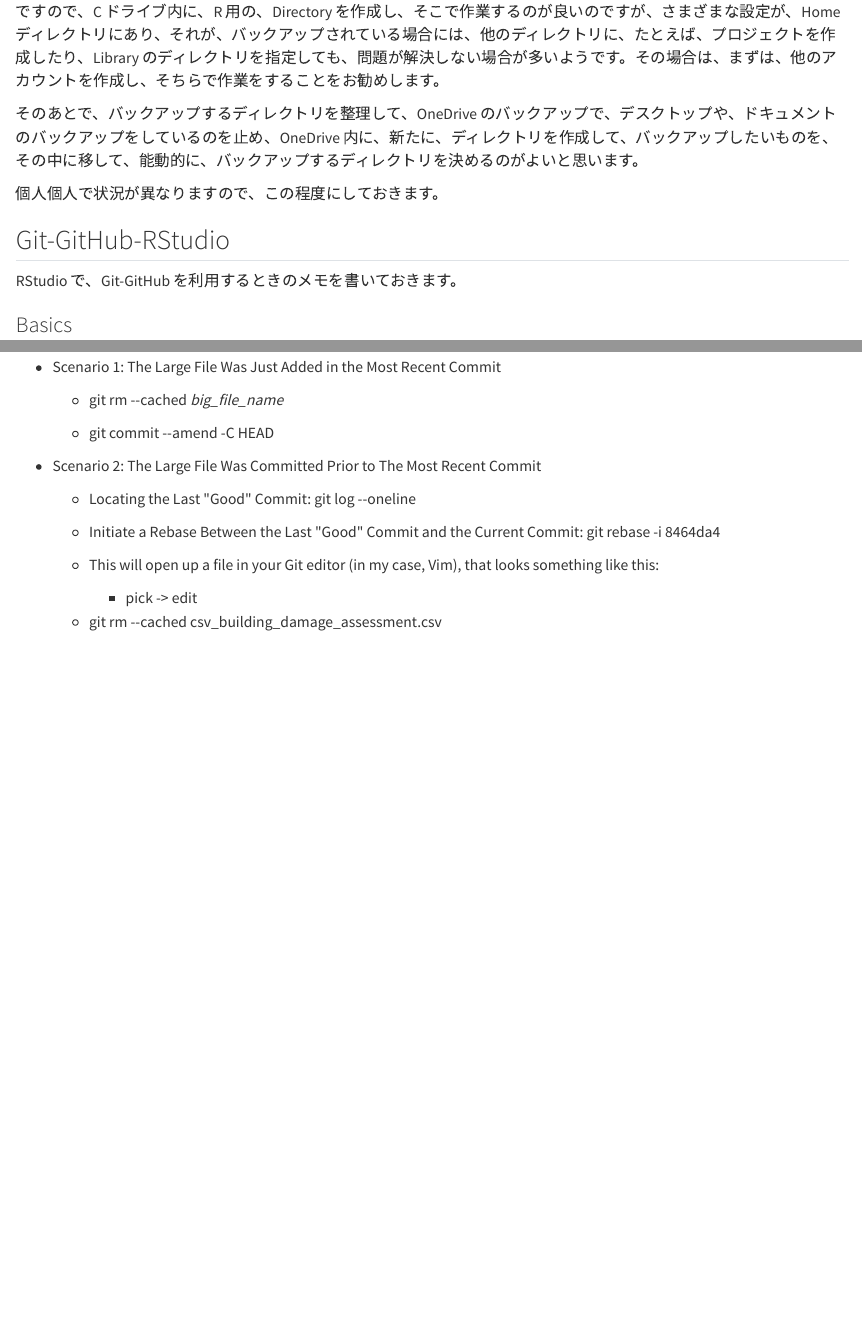
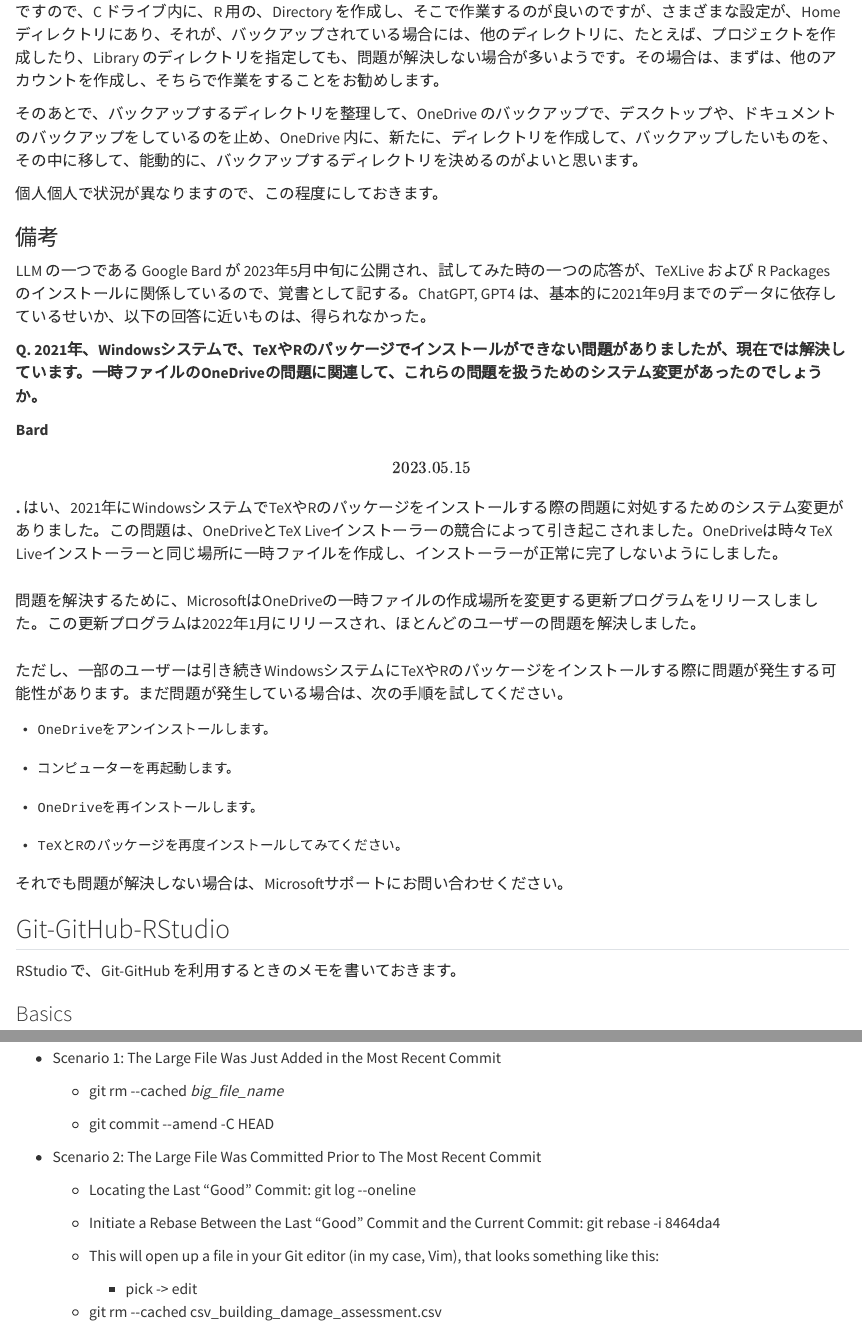
Before and after one commit to icu-hsuzuki/myds, a Quarto document (techmemo.qmd): the page in a window 1100 px wide, from 6070 px down, and a second part further down, joined at a grey line. Rendered offline with R 4.5, knitr and Pandoc in place of Quarto, with nearby package versions.

Commit message:
windows update on temp files

```diff
--- a/techmemo.qmd
+++ b/techmemo.qmd
@@ -196,6 +196,28 @@ OneDrive を左クリックすると、設定がひらけます。基本的に
 
 個人個人で状況が異なりますので、この程度にしておきます。
 
+### 備考
+
+LLM の一つである Google Bard が 2023年5月中旬に公開され、試してみた時の一つの応答が、TeXLive および R Packages のインストールに関係しているので、覚書として記する。ChatGPT, GPT4 は、基本的に2021年9月までのデータに依存しているせいか、以下の回答に近いものは、得られなかった。
+
+**Q. 2021年、Windowsシステムで、TeXやRのパッケージでインストールができない問題がありましたが、現在では解決しています。一時ファイルのOneDriveの問題に関連して、これらの問題を扱うためのシステム変更があったのでしょうか。**
+
+**Bard \[2023.05.15\].** はい、2021年にWindowsシステムでTeXやRのパッケージをインストールする際の問題に対処するためのシステム変更がありました。この問題は、OneDriveとTeX Liveインストーラーの競合によって引き起こされました。OneDriveは時々TeX Liveインストーラーと同じ場所に一時ファイルを作成し、インストーラーが正常に完了しないようにしました。\
+\
+問題を解決するために、MicrosoftはOneDriveの一時ファイルの作成場所を変更する更新プログラムをリリースしました。この更新プログラムは2022年1月にリリースされ、ほとんどのユーザーの問題を解決しました。\
+\
+ただし、一部のユーザーは引き続きWindowsシステムにTeXやRのパッケージをインストールする際に問題が発生する可能性があります。まだ問題が発生している場合は、次の手順を試してください。
+
+	• OneDriveをアンインストールします。
+
+	• コンピューターを再起動します。
+
+	• OneDriveを再インストールします。
+
+	• TeXとRのパッケージを再度インストールしてみてください。
+
+それでも問題が解決しない場合は、Microsoftサポートにお問い合わせください。
+
 ## Git-GitHub-RStudio
 
 RStudio で、Git-GitHub を利用するときのメモを書いておきます。
@@ -360,9 +382,9 @@ Git では、`-` と `–-` を使い分けるので注意が必要。`-` は、
 
 -   Scenario 2: The Large File Was Committed Prior to The Most Recent Commit
 
-    -   Locating the Last \"Good\" Commit: git log \--oneline
+    -   Locating the Last "Good" Commit: git log \--oneline
 
-    -   Initiate a Rebase Between the Last \"Good\" Commit and the Current Commit: git rebase -i 8464da4
+    -   Initiate a Rebase Between the Last "Good" Commit and the Current Commit: git rebase -i 8464da4
 
     -   This will open up a file in your Git editor (in my case, Vim), that looks something like this:
 
```
Also changed, not shown: articles.qmd (+1 -1 lines), docs/search.json, techmemo.qmd (3 more changed lines), 4 other files.
